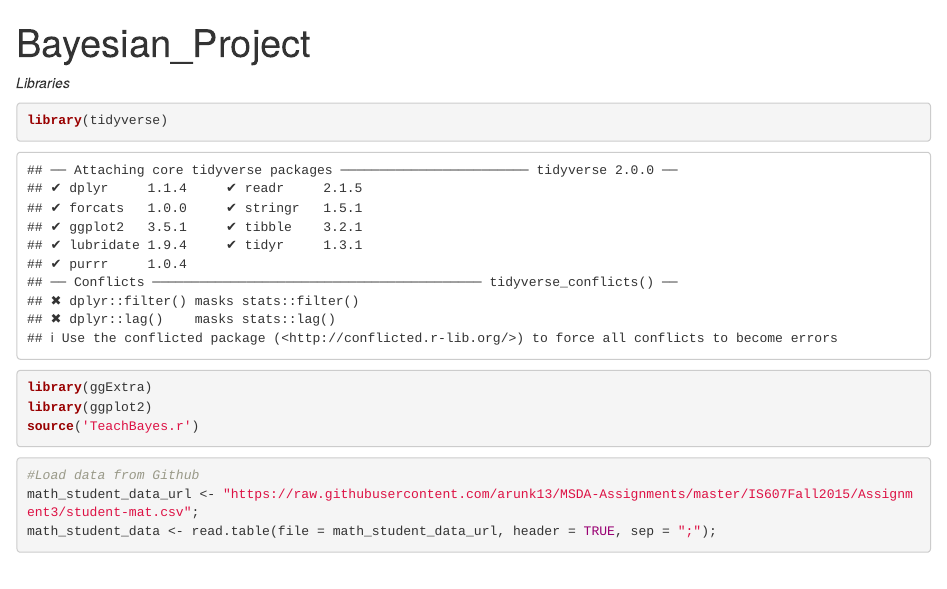
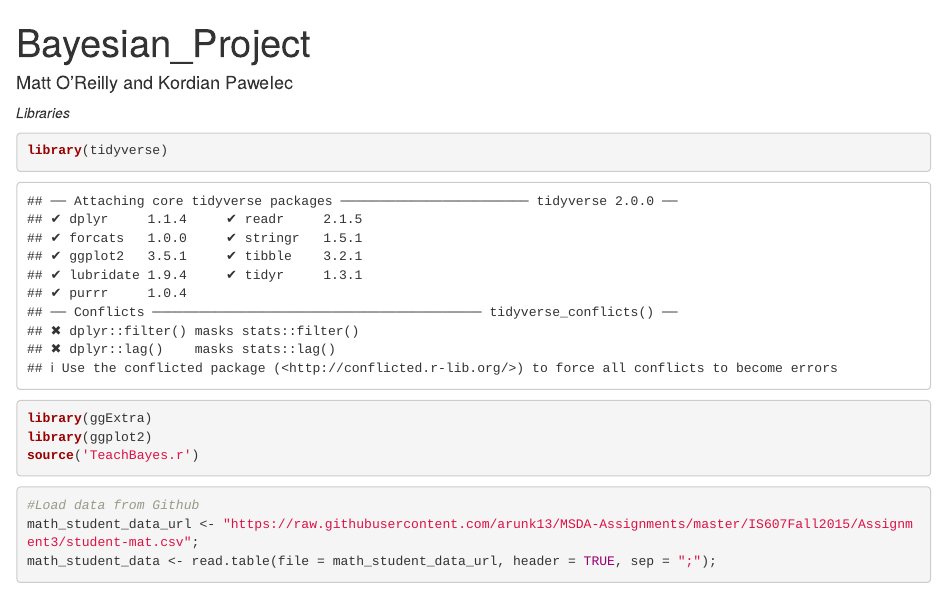
Before and after one commit to MattO-Reilly/BayesianModelling_Examples, an R Markdown document (Bayesian_Project.Rmd): the page in a window 1100 px wide, from its top. Rendered offline with R 4.5, knitr and Pandoc, with nearby package versions; some code elsewhere in the file could not run offline.

Commit message:
Update Bayesian_Project.Rmd

```diff
--- a/Bayesian_Project.Rmd
+++ b/Bayesian_Project.Rmd
@@ -1,5 +1,6 @@
 ---
 title: "Bayesian_Project"
+author: Matt O'Reilly and Kordian Pawelec
 output: html_document
 ---
 
```
